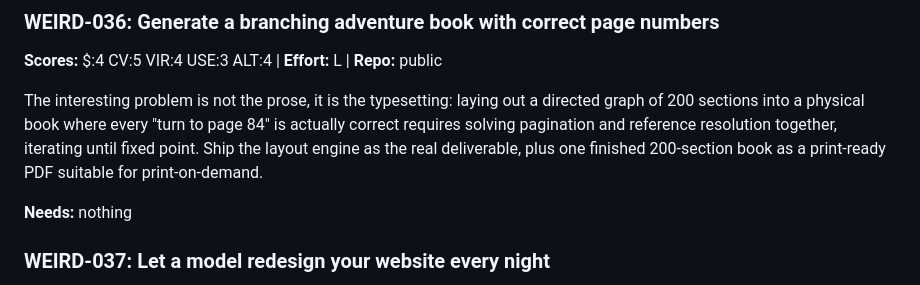
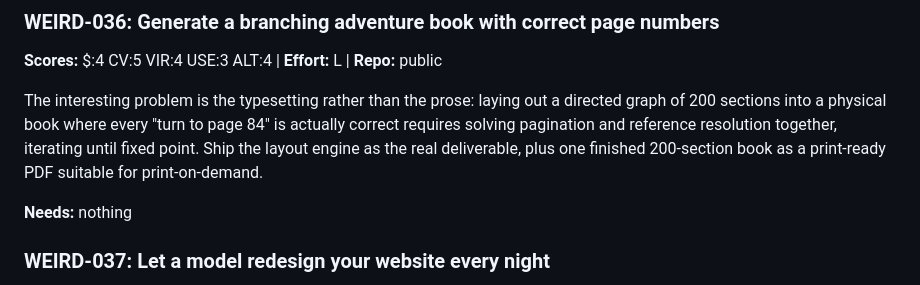
Before and after one commit to JesseRWeigel/722-things-to-build, a Markdown page: catalog/20-weird.md, the part around the change. Rendered like a GitHub page.

```diff
--- a/catalog/20-weird.md
+++ b/catalog/20-weird.md
@@ -254,7 +254,7 @@ A browsable disc image of 300 invented shareware titles with period-accurate `FI
 
 **Scores:** $:4 CV:5 VIR:4 USE:3 ALT:4 | **Effort:** L | **Repo:** public
 
-The interesting problem is not the prose, it is the typesetting: laying out a directed graph of 200 sections into a physical book where every "turn to page 84" is actually correct requires solving pagination and reference resolution together, iterating until fixed point. Ship the layout engine as the real deliverable, plus one finished 200-section book as a print-ready PDF suitable for print-on-demand.
+The interesting problem is the typesetting rather than the prose: laying out a directed graph of 200 sections into a physical book where every "turn to page 84" is actually correct requires solving pagination and reference resolution together, iterating until fixed point. Ship the layout engine as the real deliverable, plus one finished 200-section book as a print-ready PDF suitable for print-on-demand.
 
 **Needs:** nothing
 
```
Also changed, not shown: catalog/11-browser-tools.md (+1 -1 lines).
